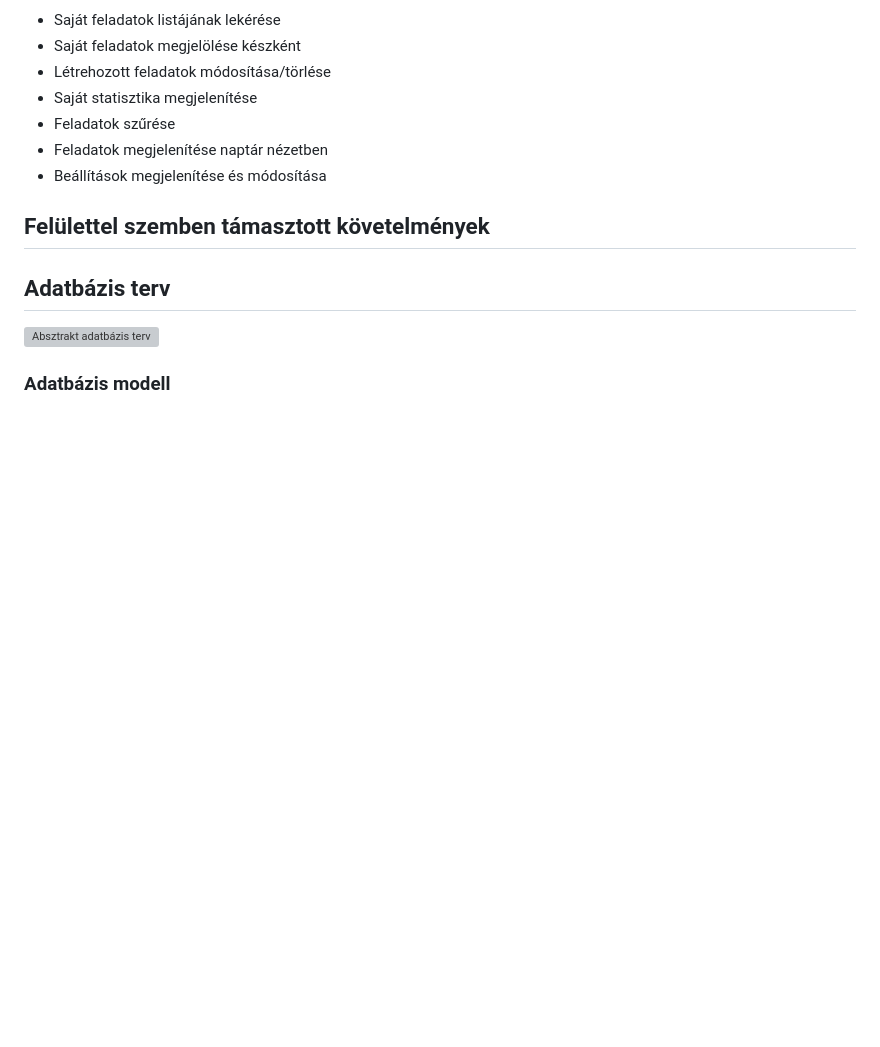
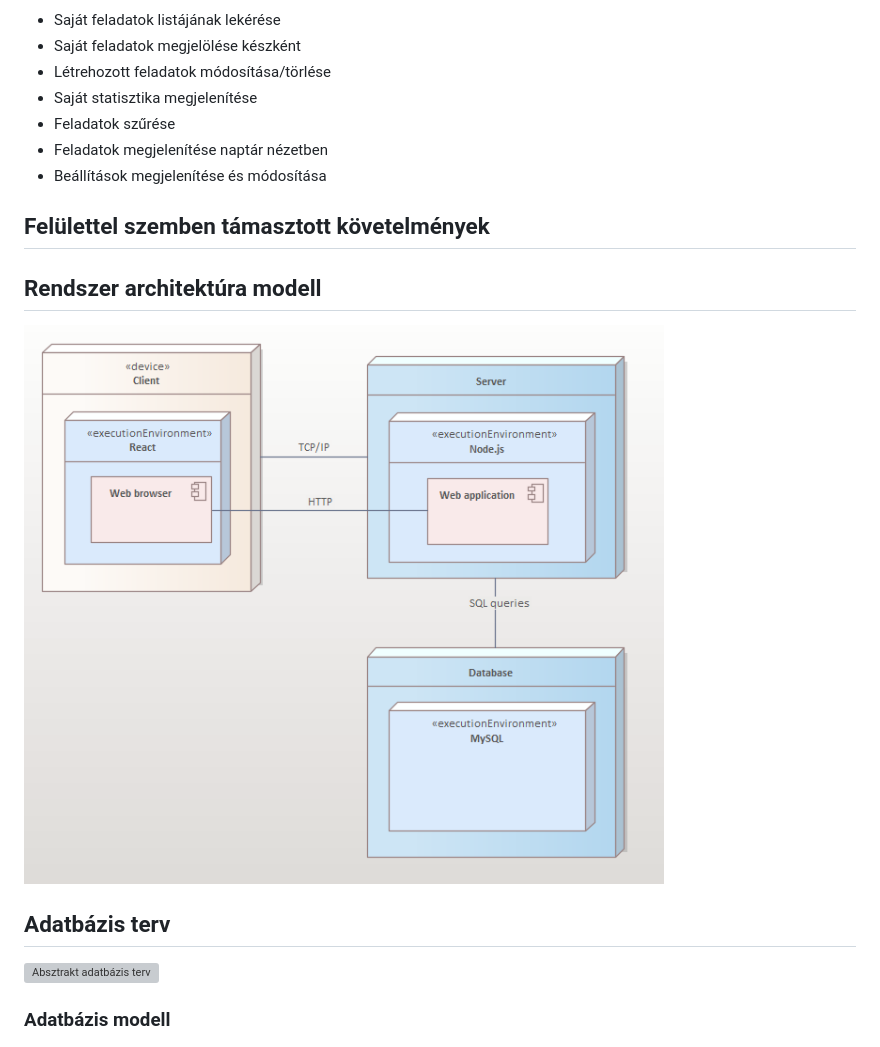
Before and after one commit to Levente003/szfm_project, a Markdown page: Docs/rendszerterv.md, the part around the change. Rendered like a GitHub page; pictures changed too: Docs/resources/system_architecture.png (added); blank space fills up the shorter version; grey boxes are pictures that could not be loaded.

Commit message:
doc: system architecture added to 'rendszerterv.md'

```diff
--- a/Docs/rendszerterv.md
+++ b/Docs/rendszerterv.md
@@ -23,6 +23,9 @@
 - Beállítások megjelenítése és módosítása
 
 ## Felülettel szemben támasztott követelmények
+
+## Rendszer architektúra modell
+![Rendszer architektúra modell](resources/system_architecture.png)
 
 ## Adatbázis terv
 ![Absztrakt adatbázis terv](resources\domain_model.png)
```
